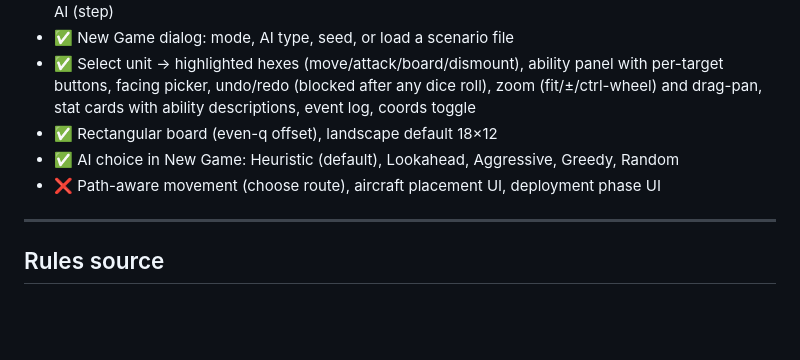
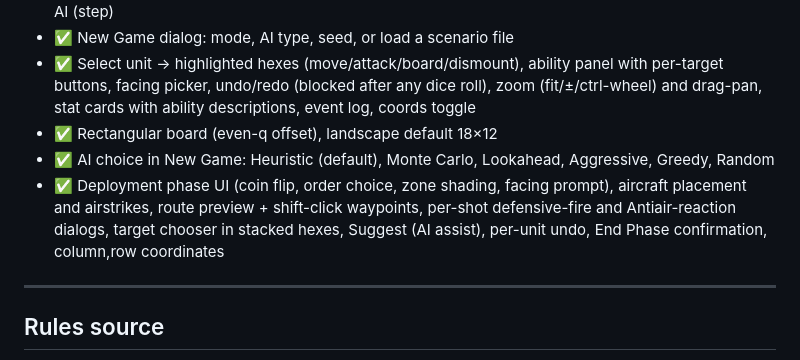
Before and after one commit to najusten/axis-allies-agent, a Markdown page: IMPLEMENTATION_STATUS.md, the part around the change. Rendered like a GitHub page; blank space fills up the shorter version.

Commit message:
Status doc: UI section current

```diff
--- a/IMPLEMENTATION_STATUS.md
+++ b/IMPLEMENTATION_STATUS.md
@@ -123,8 +123,8 @@ initiative_system = InitiativeSystem(ability_system, movement_system)
 - ✅ New Game dialog: mode, AI type, seed, or load a scenario file
 - ✅ Select unit → highlighted hexes (move/attack/board/dismount), ability panel with per-target buttons, facing picker, undo/redo (blocked after any dice roll), zoom (fit/±/ctrl-wheel) and drag-pan, stat cards with ability descriptions, event log, coords toggle
 - ✅ Rectangular board (even-q offset), landscape default 18×12
-- ✅ AI choice in New Game: Heuristic (default), Lookahead, Aggressive, Greedy, Random
-- ❌ Path-aware movement (choose route), aircraft placement UI, deployment phase UI
+- ✅ AI choice in New Game: Heuristic (default), Monte Carlo, Lookahead, Aggressive, Greedy, Random
+- ✅ Deployment phase UI (coin flip, order choice, zone shading, facing prompt), aircraft placement and airstrikes, route preview + shift-click waypoints, per-shot defensive-fire and Antiair-reaction dialogs, target chooser in stacked hexes, Suggest (AI assist), per-unit undo, End Phase confirmation, column,row coordinates
 
 ---
 
```
